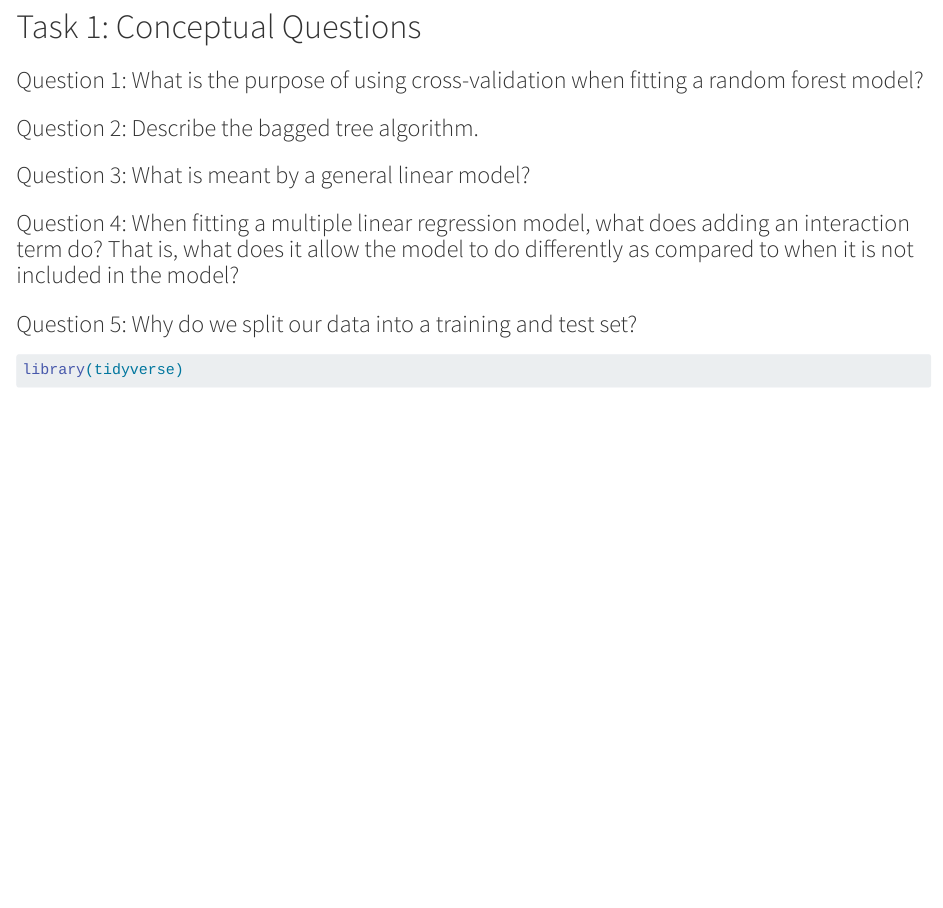
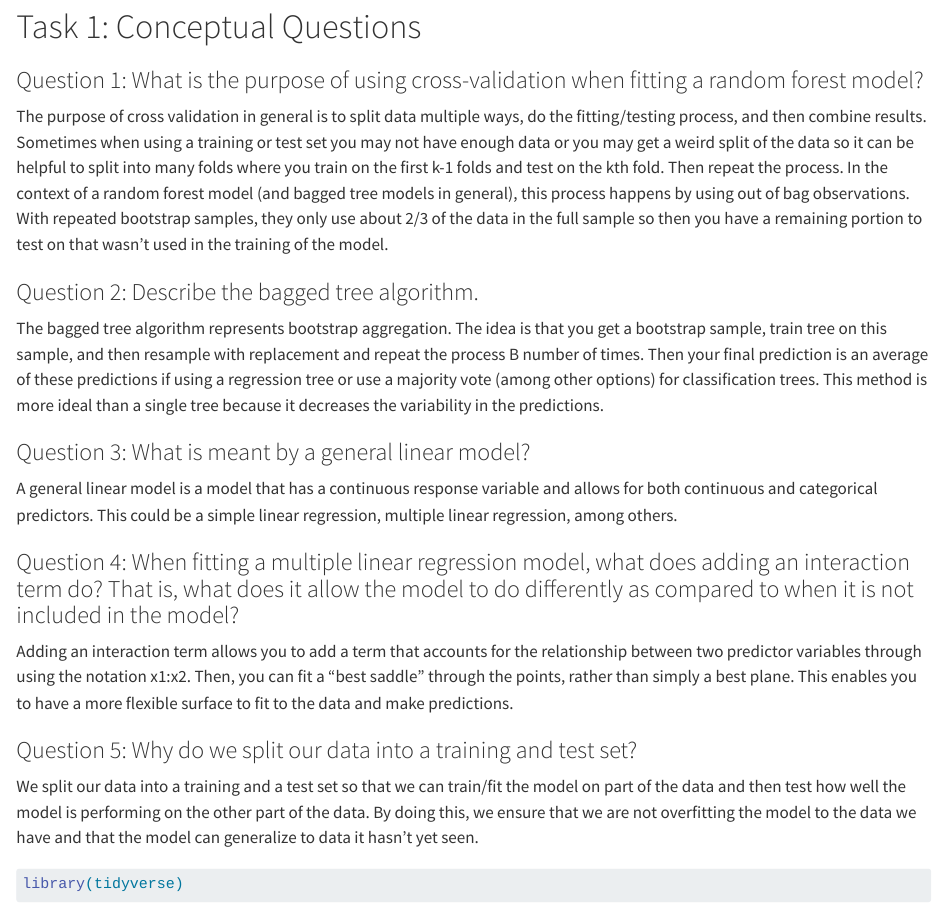
Before and after one commit to tcesarski/ST558_HW5, a Quarto document (ST558_HW5.qmd): the page in a window 1100 px wide, from 110 px down. Rendered offline with R 4.5, knitr and Pandoc in place of Quarto, with nearby package versions.

Commit message:
conceptual questions, asked for clarification on Q1

````diff
--- a/ST558_HW5.qmd
+++ b/ST558_HW5.qmd
@@ -7,13 +7,27 @@ author: "Taylor Cesarski"
 # Task 1: Conceptual Questions
 ### Question 1: What is the purpose of using cross-validation when fitting a random forest model?
 
+The purpose of cross validation in general is to split data multiple ways, do the fitting/testing process, and then combine results. Sometimes when using a training or test set you may not have enough data or you may get a weird split of the data so it can be helpful to split into many folds where you train on the first k-1 folds and test on the kth fold. Then repeat the process. In the context of a random forest model (and bagged tree models in general), this process happens by using out of bag observations. With repeated bootstrap samples, they only use about 2/3 of the data in the full sample so then you have a remaining portion to test on that wasn't used in the training of the model.
+
+
 ### Question 2: Describe the bagged tree algorithm.
+
+The bagged tree algorithm represents bootstrap aggregation. The idea is that you get a bootstrap sample, train tree on this sample, and then resample with replacement and repeat the process B number of times. Then your final prediction is an average of these predictions if using a regression tree or use a majority vote (among other options) for classification trees. This method is more ideal than a single tree because it decreases the variability in the predictions.
+
 
 ### Question 3: What is meant by a general linear model?
 
+A general linear model is a model that has a continuous response variable and allows for both continuous and categorical predictors. This could be a simple linear regression, multiple linear regression, among others.
+
+
 ### Question 4: When fitting a multiple linear regression model, what does adding an interaction term do? That is, what does it allow the model to do differently as compared to when it is not included in the model?
 
+Adding an interaction term allows you to add a term that accounts for the relationship between two predictor variables through using the notation x1:x2. Then, you can fit a "best saddle" through the points, rather than simply a best plane. This enables you to have a more flexible surface to fit to the data and make predictions.
+
+
 ### Question 5: Why do we split our data into a training and test set?
+
+We split our data into a training and a test set so that we can train/fit the model on part of the data and then test how well the model is performing on the other part of the data. By doing this, we ensure that we are not overfitting the model to the data we have and that the model can generalize to data it hasn't yet seen.
 
 
 ```{r}
````
